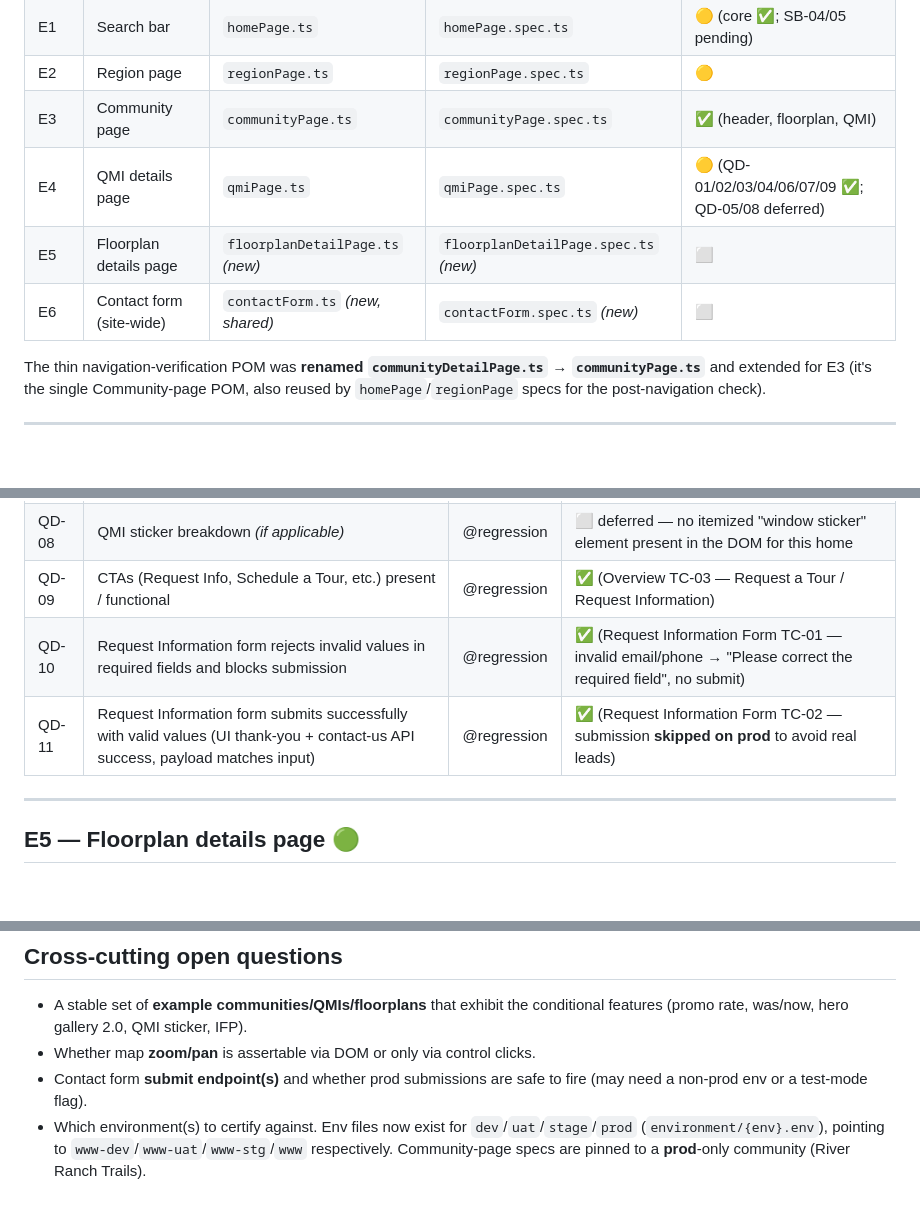
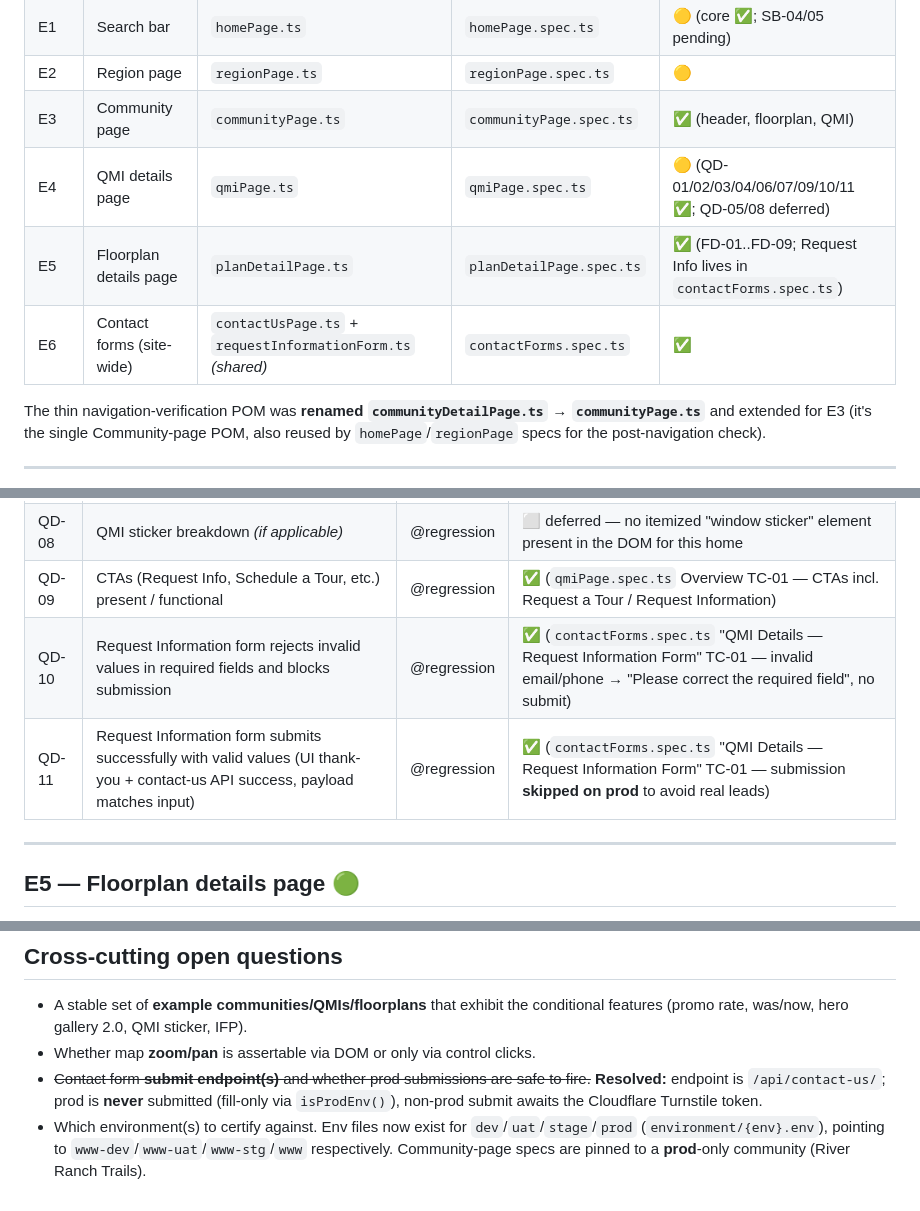
Before and after one commit to gakherkritika23/Khov, a Markdown page: docs/test-plan.md, 3 parts joined by grey strips. GitHub-like rendering; blank space fills up the shorter version.

```diff
--- a/docs/test-plan.md
+++ b/docs/test-plan.md
@@ -23,9 +23,9 @@ Status legend: ✅ Done · 🟡 Partial / in progress · ⬜ Not started
 | E1 | Search bar | `homePage.ts` | `homePage.spec.ts` | 🟡 (core ✅; SB-04/05 pending) |
 | E2 | Region page | `regionPage.ts` | `regionPage.spec.ts` | 🟡 |
 | E3 | Community page | `communityPage.ts` | `communityPage.spec.ts` | ✅ (header, floorplan, QMI) |
-| E4 | QMI details page | `qmiPage.ts` | `qmiPage.spec.ts` | 🟡 (QD-01/02/03/04/06/07/09 ✅; QD-05/08 deferred) |
-| E5 | Floorplan details page | `floorplanDetailPage.ts` _(new)_ | `floorplanDetailPage.spec.ts` _(new)_ | ⬜ |
-| E6 | Contact form (site-wide) | `contactForm.ts` _(new, shared)_ | `contactForm.spec.ts` _(new)_ | ⬜ |
+| E4 | QMI details page | `qmiPage.ts` | `qmiPage.spec.ts` | 🟡 (QD-01/02/03/04/06/07/09/10/11 ✅; QD-05/08 deferred) |
+| E5 | Floorplan details page | `planDetailPage.ts` | `planDetailPage.spec.ts` | ✅ (FD-01..FD-09; Request Info lives in `contactForms.spec.ts`) |
+| E6 | Contact forms (site-wide) | `contactUsPage.ts` + `requestInformationForm.ts` _(shared)_ | `contactForms.spec.ts` | ✅ |
 
 The thin navigation-verification POM was **renamed `communityDetailPage.ts` →
 `communityPage.ts`** and extended for E3 (it's the single Community-page POM,
@@ -164,9 +164,9 @@ per-consultant detail modal).
 | QD-06 | Availability date shown | @regression | ✅ (Overview TC-02 — "Available Now") |
 | QD-07 | Interactive Floor Plan (IFP) loads / is interactive | @regression | ✅ (Interactive Floor Plan TC-01) |
 | QD-08 | QMI sticker breakdown _(if applicable)_ | @regression | ⬜ deferred — no itemized "window sticker" element present in the DOM for this home |
-| QD-09 | CTAs (Request Info, Schedule a Tour, etc.) present / functional | @regression | ✅ (Overview TC-03 — Request a Tour / Request Information) |
-| QD-10 | Request Information form rejects invalid values in required fields and blocks submission | @regression | ✅ (Request Information Form TC-01 — invalid email/phone → "Please correct the required field", no submit) |
-| QD-11 | Request Information form submits successfully with valid values (UI thank-you + contact-us API success, payload matches input) | @regression | ✅ (Request Information Form TC-02 — submission **skipped on prod** to avoid real leads) |
+| QD-09 | CTAs (Request Info, Schedule a Tour, etc.) present / functional | @regression | ✅ (`qmiPage.spec.ts` Overview TC-01 — CTAs incl. Request a Tour / Request Information) |
+| QD-10 | Request Information form rejects invalid values in required fields and blocks submission | @regression | ✅ (`contactForms.spec.ts` "QMI Details — Request Information Form" TC-01 — invalid email/phone → "Please correct the required field", no submit) |
+| QD-11 | Request Information form submits successfully with valid values (UI thank-you + contact-us API success, payload matches input) | @regression | ✅ (`contactForms.spec.ts` "QMI Details — Request Information Form" TC-01 — submission **skipped on prod** to avoid real leads) |
 
 ---
 
@@ -239,6 +256,7 @@ detail-page epics and the contact form.
 - A stable set of **example communities/QMIs/floorplans** that exhibit the
   conditional features (promo rate, was/now, hero gallery 2.0, QMI sticker, IFP).
 - Whether map **zoom/pan** is assertable via DOM or only via control clicks.
-- Contact form **submit endpoint(s)** and whether prod submissions are safe to
-  fire (may need a non-prod env or a test-mode flag).
+- ~~Contact form **submit endpoint(s)** and whether prod submissions are safe to
+  fire.~~ **Resolved:** endpoint is `/api/contact-us/`; prod is **never** submitted
+  (fill-only via `isProdEnv()`), non-prod submit awaits the Cloudflare Turnstile token.
 - Which environment(s) to certify against. Env files now exist for `dev`/`uat`/`stage`/`prod` (`environment/{env}.env`), pointing to `www-dev`/`www-uat`/`www-stg`/`www` respectively. Community-page specs are pinned to a **prod**-only community (River Ranch Trails).
```
Also changed, not shown: other parts of docs/test-plan.md (+36 -19 lines).
